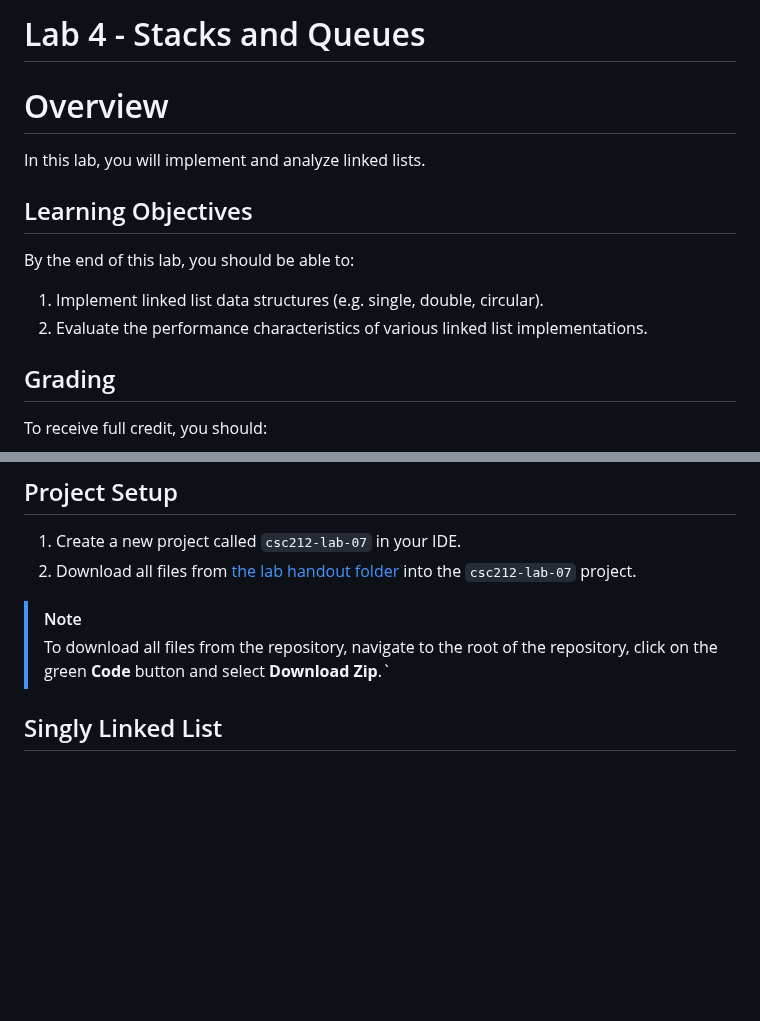
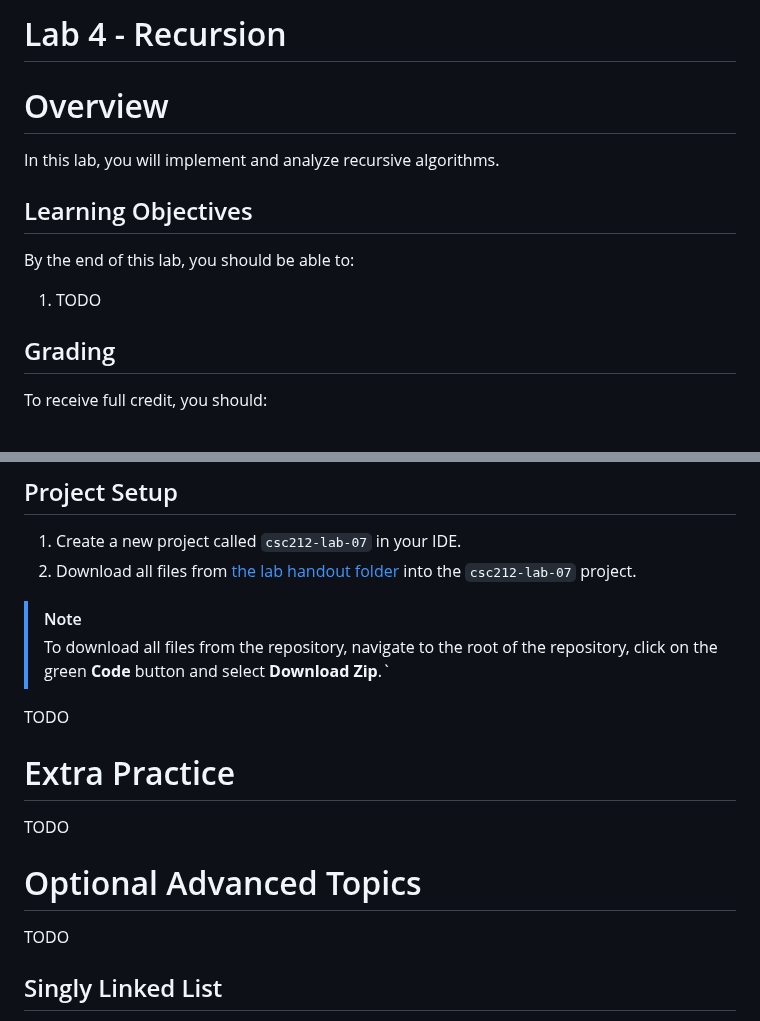
Before and after one commit to SupurCalvinHiggins/212-fall-2015, a Markdown page: labs/lab-07/readme.md, 2 parts joined by grey strips. GitHub-like rendering; blank space fills up the shorter version.

Commit message:
Started lab 7.

```diff
--- a/labs/lab-07/readme.md
+++ b/labs/lab-07/readme.md
@@ -1,15 +1,14 @@
-# Lab 4 - Stacks and Queues
+# Lab 4 - Recursion
 
 # Overview
 
-In this lab, you will implement and analyze linked lists.
+In this lab, you will implement and analyze recursive algorithms.
 
 ## Learning Objectives
 
 By the end of this lab, you should be able to:
 
-1. Implement linked list data structures (e.g. single, double, circular).
-2. Evaluate the performance characteristics of various linked list implementations.
+1. TODO
 
 ## Grading
 
@@ -53,6 +52,19 @@ To maximize your learning, you should:
 > [!NOTE]
 > To download all files from the repository, navigate to the root of the repository, click on the green **Code** button
 > and select **Download Zip**.`
+
+
+TODO
+
+# Extra Practice
+
+TODO
+
+# Optional Advanced Topics
+
+TODO
+
+
 
 ## Singly Linked List
 
```
